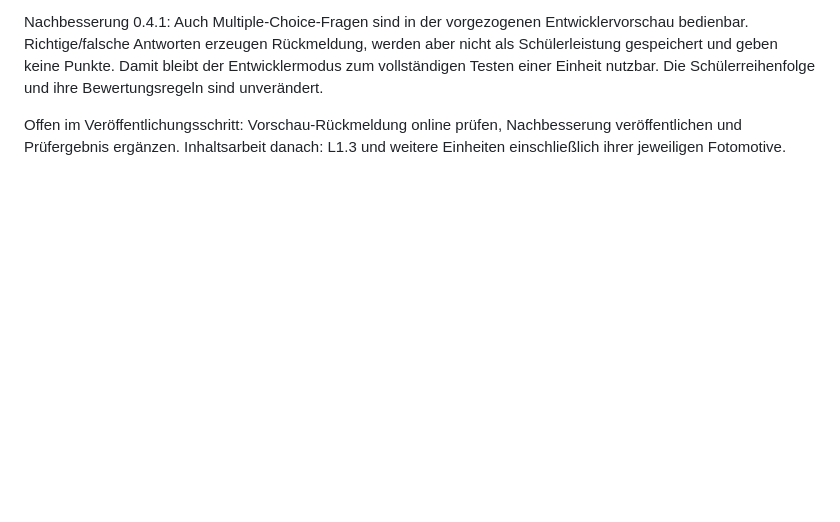
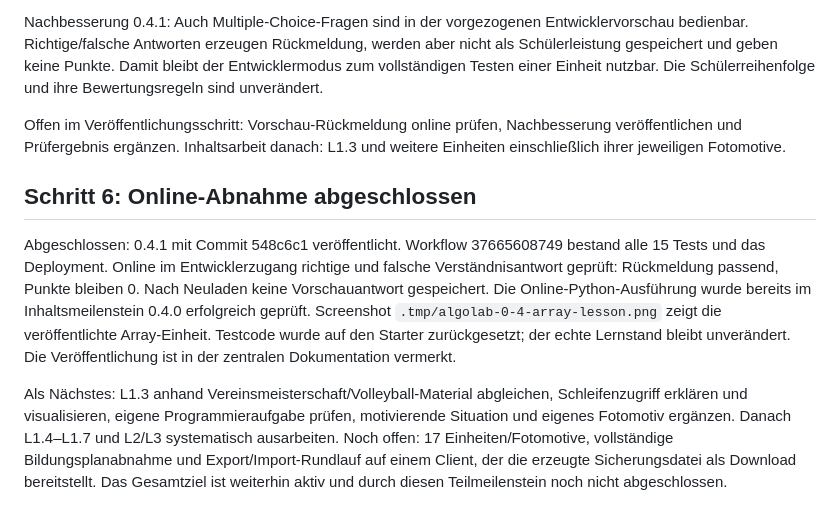
Before and after one commit to JakobSawazki/AlgoLab, a Markdown page: docs/work-log.md, the part around the change. GitHub-like rendering; blank space fills up the shorter version.

Commit message:
Record published lesson milestone and remaining course work

```diff
--- a/docs/work-log.md
+++ b/docs/work-log.md
@@ -98,3 +98,22 @@ Die Schülerreihenfolge und ihre Bewertungsregeln sind unverändert.
 Offen im Veröffentlichungsschritt: Vorschau-Rückmeldung online prüfen,
 Nachbesserung veröffentlichen und Prüfergebnis ergänzen. Inhaltsarbeit danach:
 L1.3 und weitere Einheiten einschließlich ihrer jeweiligen Fotomotive.
+
+## Schritt 6: Online-Abnahme abgeschlossen
+
+Abgeschlossen: 0.4.1 mit Commit 548c6c1 veröffentlicht. Workflow 37665608749
+bestand alle 15 Tests und das Deployment. Online im Entwicklerzugang richtige
+und falsche Verständnisantwort geprüft: Rückmeldung passend, Punkte bleiben 0.
+Nach Neuladen keine Vorschauantwort gespeichert. Die Online-Python-Ausführung
+wurde bereits im Inhaltsmeilenstein 0.4.0 erfolgreich geprüft. Screenshot
+`.tmp/algolab-0-4-array-lesson.png` zeigt die veröffentlichte Array-Einheit.
+Testcode wurde auf den Starter zurückgesetzt; der echte Lernstand bleibt
+unverändert. Die Veröffentlichung ist in der zentralen Dokumentation vermerkt.
+
+Als Nächstes: L1.3 anhand Vereinsmeisterschaft/Volleyball-Material abgleichen,
+Schleifenzugriff erklären und visualisieren, eigene Programmieraufgabe prüfen,
+motivierende Situation und eigenes Fotomotiv ergänzen. Danach L1.4–L1.7 und
+L2/L3 systematisch ausarbeiten. Noch offen: 17 Einheiten/Fotomotive,
+vollständige Bildungsplanabnahme und Export/Import-Rundlauf auf einem Client,
+der die erzeugte Sicherungsdatei als Download bereitstellt. Das Gesamtziel
+ist weiterhin aktiv und durch diesen Teilmeilenstein noch nicht abgeschlossen.
```
Also changed, not shown: docs/documentation.md (+7 -1 lines).
